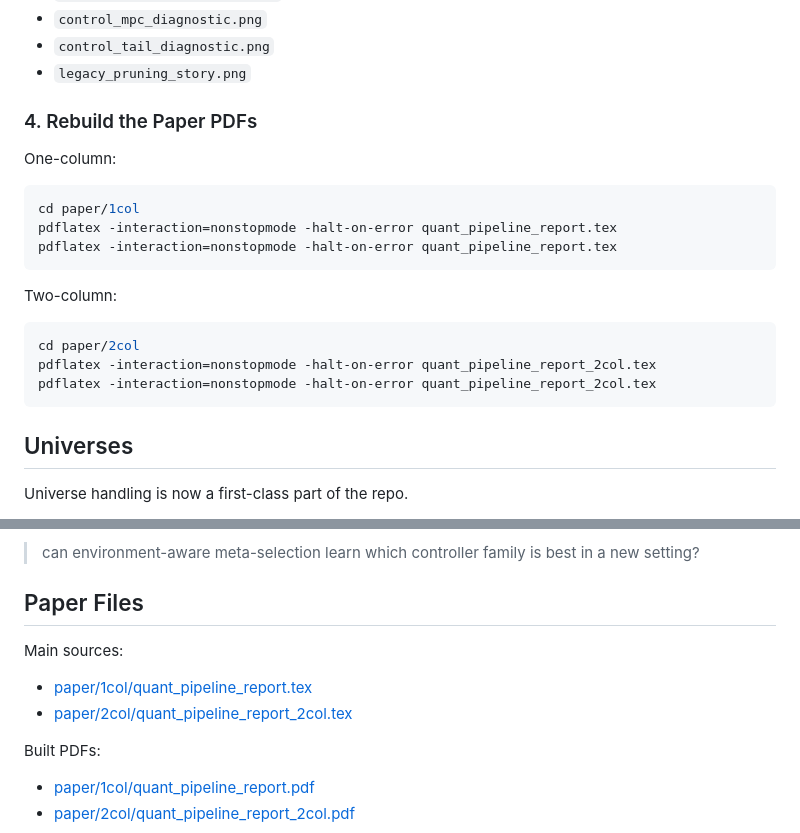
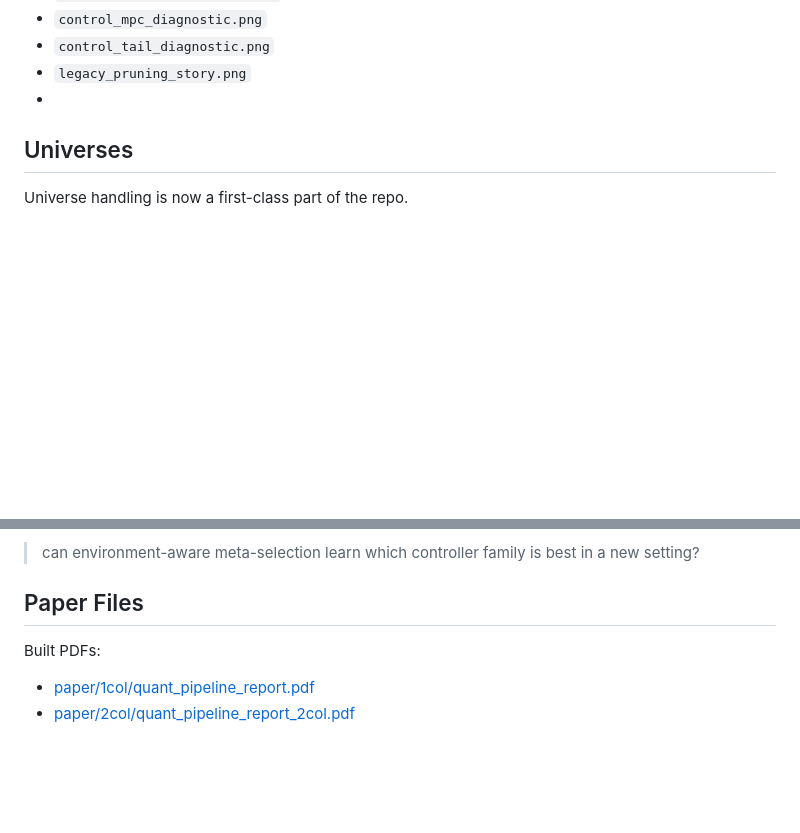
Before and after one commit to ioan-hedea/quant-paper-lab, a Markdown page: README.md, 2 parts joined by grey strips. Drawn GitHub-style; blank space fills up the shorter version.

Commit message:
Remove PDF rebuild instructions from README
Removed instructions for rebuilding paper PDFs and related source links.

````diff
--- a/README.md
+++ b/README.md
@@ -206,25 +206,7 @@ This regenerates the higher-level paper figures inside the selected or latest re
 - `control_mpc_diagnostic.png`
 - `control_tail_diagnostic.png`
 - `legacy_pruning_story.png`
-
-### 4. Rebuild the Paper PDFs
-
-One-column:
-
-```bash
-cd paper/1col
-pdflatex -interaction=nonstopmode -halt-on-error quant_pipeline_report.tex
-pdflatex -interaction=nonstopmode -halt-on-error quant_pipeline_report.tex
-```
-
-Two-column:
-
-```bash
-cd paper/2col
-pdflatex -interaction=nonstopmode -halt-on-error quant_pipeline_report_2col.tex
-pdflatex -interaction=nonstopmode -halt-on-error quant_pipeline_report_2col.tex
-```
-
+-
 ## Universes
 
 Universe handling is now a first-class part of the repo.
@@ -327,11 +309,6 @@ This is intended to support the broader question:
 
 ## Paper Files
 
-Main sources:
-
-- [paper/1col/quant_pipeline_report.tex](paper/1col/quant_pipeline_report.tex)
-- [paper/2col/quant_pipeline_report_2col.tex](paper/2col/quant_pipeline_report_2col.tex)
-
 Built PDFs:
 
 - [paper/1col/quant_pipeline_report.pdf](paper/1col/quant_pipeline_report.pdf)
````
